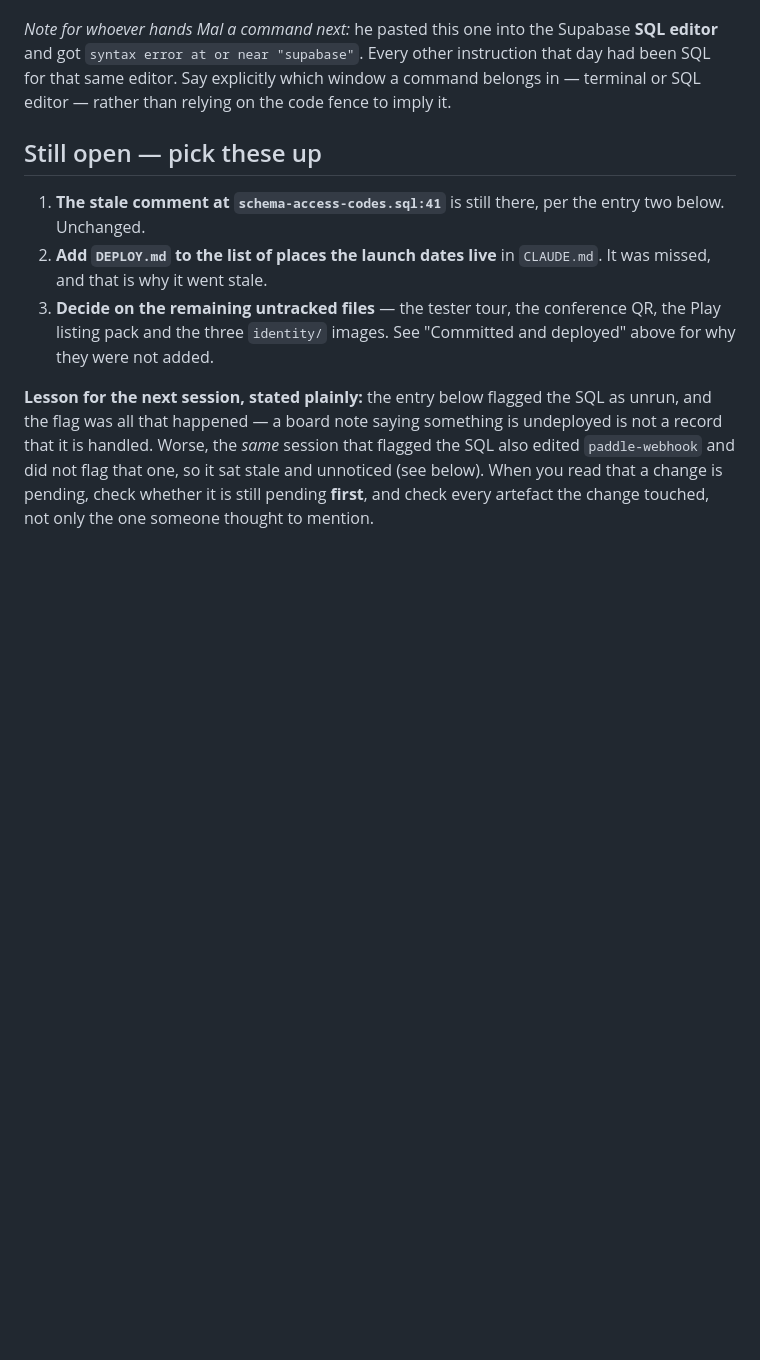
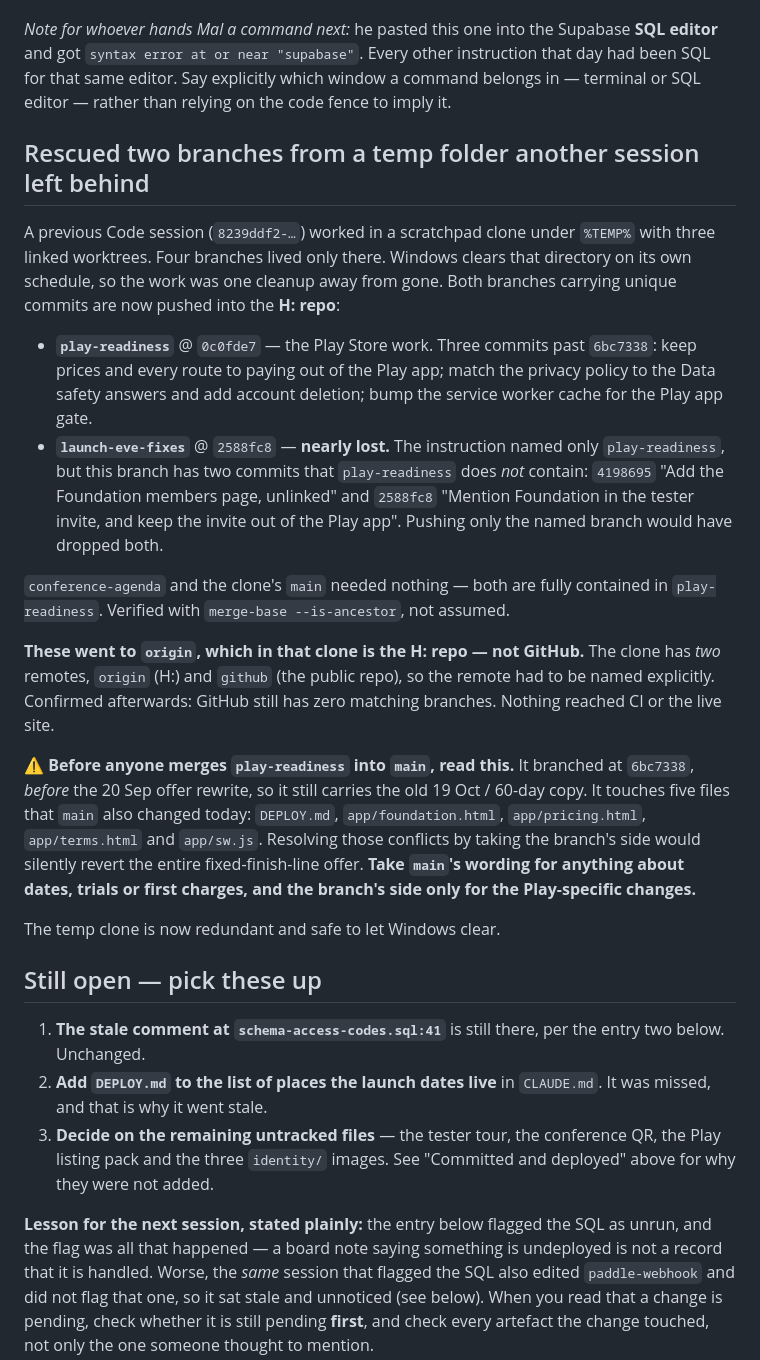
Before and after one commit to AibhlinnAI/pie-timers-app, a Markdown page: MESSAGE-BOARD.md, the part around the change. GitHub-like rendering; blank space fills up the shorter version.

Commit message:
Record the two branches rescued from the temp clone
play-readiness and launch-eve-fixes existed only in a scratchpad clone
under %TEMP%, which Windows clears on its own schedule. Both are now in
this repo. Includes the warning that play-readiness predates the 20 Sep
offer rewrite and will conflict with it on five files.

Co-Authored-By: Claude Opus 5 (1M context) <noreply@anthropic.com>

```diff
--- a/MESSAGE-BOARD.md
+++ b/MESSAGE-BOARD.md
@@ -159,6 +159,43 @@ other instruction that day had been SQL for that same editor. Say explicitly
 which window a command belongs in — terminal or SQL editor — rather than relying
 on the code fence to imply it.
 
+## Rescued two branches from a temp folder another session left behind
+
+A previous Code session (`8239ddf2-…`) worked in a scratchpad clone under
+`%TEMP%` with three linked worktrees. Four branches lived only there. Windows
+clears that directory on its own schedule, so the work was one cleanup away from
+gone. Both branches carrying unique commits are now pushed into the **H: repo**:
+
+- **`play-readiness`** @ `0c0fde7` — the Play Store work. Three commits past
+  `6bc7338`: keep prices and every route to paying out of the Play app; match
+  the privacy policy to the Data safety answers and add account deletion; bump
+  the service worker cache for the Play app gate.
+- **`launch-eve-fixes`** @ `2588fc8` — **nearly lost.** The instruction named
+  only `play-readiness`, but this branch has two commits that `play-readiness`
+  does *not* contain: `4198695` "Add the Foundation members page, unlinked" and
+  `2588fc8` "Mention Foundation in the tester invite, and keep the invite out of
+  the Play app". Pushing only the named branch would have dropped both.
+
+`conference-agenda` and the clone's `main` needed nothing — both are fully
+contained in `play-readiness`. Verified with `merge-base --is-ancestor`, not
+assumed.
+
+**These went to `origin`, which in that clone is the H: repo — not GitHub.** The
+clone has *two* remotes, `origin` (H:) and `github` (the public repo), so the
+remote had to be named explicitly. Confirmed afterwards: GitHub still has zero
+matching branches. Nothing reached CI or the live site.
+
+**⚠️ Before anyone merges `play-readiness` into `main`, read this.** It branched
+at `6bc7338`, *before* the 20 Sep offer rewrite, so it still carries the old
+19 Oct / 60-day copy. It touches five files that `main` also changed today:
+`DEPLOY.md`, `app/foundation.html`, `app/pricing.html`, `app/terms.html` and
+`app/sw.js`. Resolving those conflicts by taking the branch's side would
+silently revert the entire fixed-finish-line offer. **Take `main`'s wording for
+anything about dates, trials or first charges, and the branch's side only for
+the Play-specific changes.**
+
+The temp clone is now redundant and safe to let Windows clear.
+
 ## Still open — pick these up
 
 1. **The stale comment at `schema-access-codes.sql:41`** is still there, per the
```
